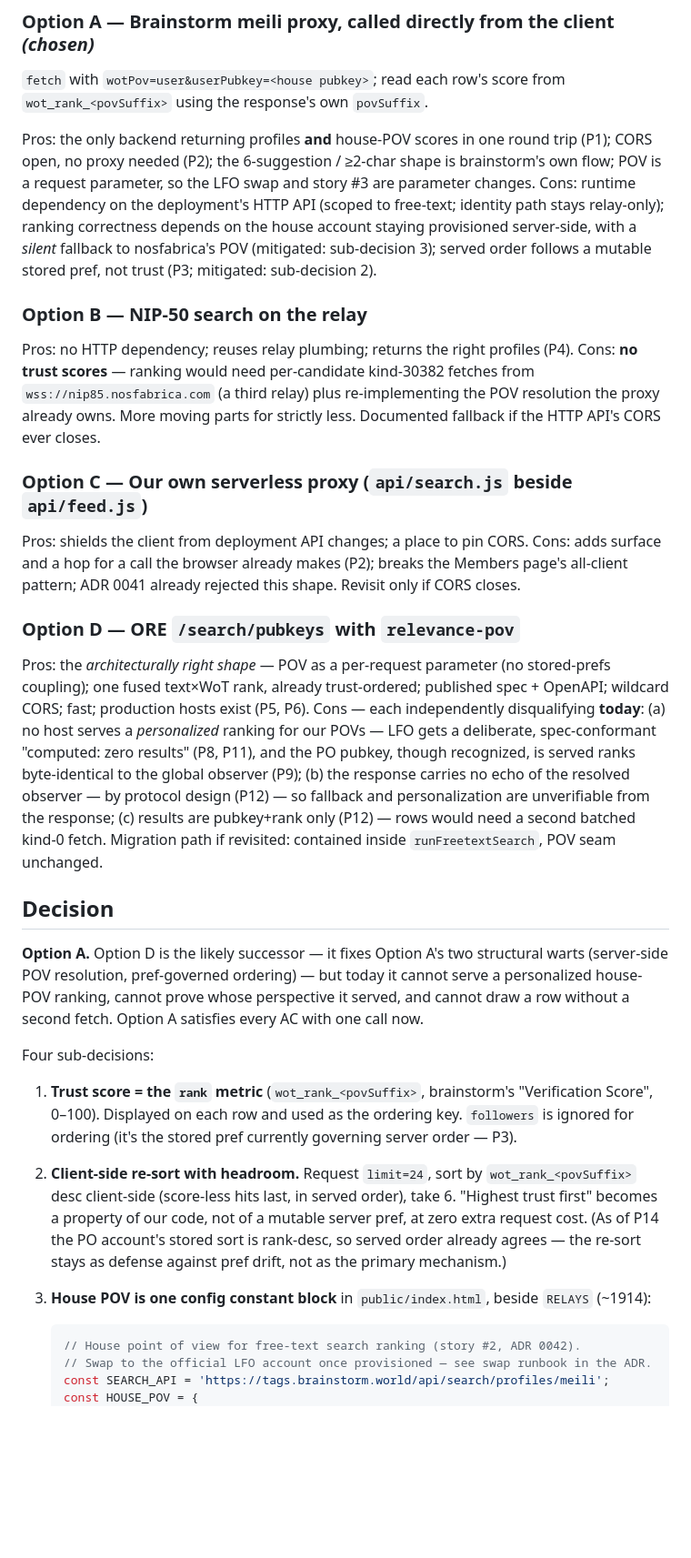
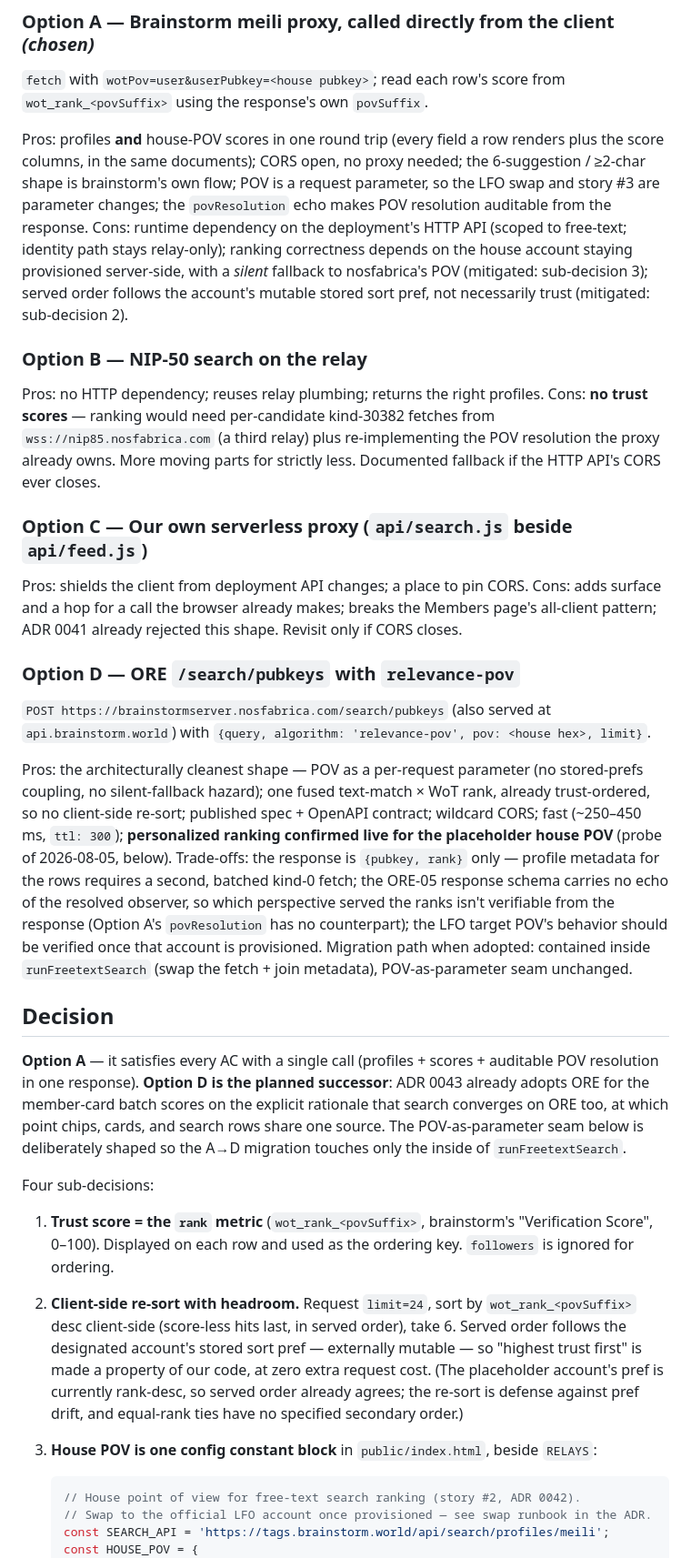
Before and after one commit to gaby-frei/les-femmes-orange, a Markdown page: engineering-team/decisions/0042-freetext-search-house-pov.md, the part around one of its changes. Shown at 91% size. GitHub-like rendering; blank space fills up the shorter version.

````diff
--- a/engineering-team/decisions/0042-freetext-search-house-pov.md
+++ b/engineering-team/decisions/0042-freetext-search-house-pov.md
@@ -45,17 +48,20 @@ forked. Story #3 (personalized POV) will want the same search with a different P
 `fetch` with `wotPov=user&userPubkey=<house pubkey>`; read each row's score from
 `wot_rank_<povSuffix>` using the response's own `povSuffix`.
 
-Pros: the only backend returning profiles **and** house-POV scores in one round trip (P1);
-CORS open, no proxy needed (P2); the 6-suggestion / ≥2-char shape is brainstorm's own flow;
-POV is a request parameter, so the LFO swap and story #3 are parameter changes.
+Pros: profiles **and** house-POV scores in one round trip (every field a row renders plus
+the score columns, in the same documents); CORS open, no proxy needed; the 6-suggestion /
+≥2-char shape is brainstorm's own flow; POV is a request parameter, so the LFO swap and
+story #3 are parameter changes; the `povResolution` echo makes POV resolution auditable
+from the response.
 Cons: runtime dependency on the deployment's HTTP API (scoped to free-text; identity path
 stays relay-only); ranking correctness depends on the house account staying provisioned
-server-side, with a *silent* fallback to nosfabrica's POV (mitigated: sub-decision 3); served
-order follows a mutable stored pref, not trust (P3; mitigated: sub-decision 2).
+server-side, with a *silent* fallback to nosfabrica's POV (mitigated: sub-decision 3);
+served order follows the account's mutable stored sort pref, not necessarily trust
+(mitigated: sub-decision 2).
 
 ### Option B — NIP-50 search on the relay
 
-Pros: no HTTP dependency; reuses relay plumbing; returns the right profiles (P4).
+Pros: no HTTP dependency; reuses relay plumbing; returns the right profiles.
 Cons: **no trust scores** — ranking would need per-candidate kind-30382 fetches from
 `wss://nip85.nosfabrica.com` (a third relay) plus re-implementing the POV resolution the
 proxy already owns. More moving parts for strictly less. Documented fallback if the HTTP
@@ -64,41 +70,47 @@ API's CORS ever closes.
 ### Option C — Our own serverless proxy (`api/search.js` beside `api/feed.js`)
 
 Pros: shields the client from deployment API changes; a place to pin CORS.
-Cons: adds surface and a hop for a call the browser already makes (P2); breaks the Members
+Cons: adds surface and a hop for a call the browser already makes; breaks the Members
 page's all-client pattern; ADR 0041 already rejected this shape. Revisit only if CORS closes.
 
 ### Option D — ORE `/search/pubkeys` with `relevance-pov`
 
-Pros: the *architecturally right shape* — POV as a per-request parameter (no stored-prefs
-coupling); one fused text×WoT rank, already trust-ordered; published spec + OpenAPI; wildcard
-CORS; fast; production hosts exist (P5, P6).
-Cons — each independently disqualifying **today**:
-(a) no host serves a *personalized* ranking for our POVs — LFO gets a deliberate,
-spec-conformant "computed: zero results" (P8, P11), and the PO pubkey, though recognized, is
-served ranks byte-identical to the global observer (P9);
-(b) the response carries no echo of the resolved observer — by protocol design (P12) —
-so fallback and personalization are unverifiable from the response;
-(c) results are pubkey+rank only (P12) — rows would need a second batched kind-0 fetch.
-Migration path if revisited: contained inside `runFreetextSearch`, POV seam unchanged.
+`POST https://brainstormserver.nosfabrica.com/search/pubkeys` (also served at
+`api.brainstorm.world`) with `{query, algorithm: 'relevance-pov', pov: <house hex>, limit}`.
+
+Pros: the architecturally cleanest shape — POV as a per-request parameter (no stored-prefs
+coupling, no silent-fallback hazard); one fused text-match × WoT rank, already
+trust-ordered, so no client-side re-sort; published spec + OpenAPI contract; wildcard CORS;
+fast (~250–450 ms, `ttl: 300`); **personalized ranking confirmed live for the placeholder
+house POV** (probe of 2026-08-05, below).
+Trade-offs: the response is `{pubkey, rank}` only — profile metadata for the rows requires
+a second, batched kind-0 fetch; the ORE-05 response schema carries no echo of the resolved
+observer, so which perspective served the ranks isn't verifiable from the response (Option
+A's `povResolution` has no counterpart); the LFO target POV's behavior should be verified
+once that account is provisioned. Migration path when adopted: contained inside
+`runFreetextSearch` (swap the fetch + join metadata), POV-as-parameter seam unchanged.
 
 ## Decision
 
-**Option A.** Option D is the likely successor — it fixes Option A's two structural warts
-(server-side POV resolution, pref-governed ordering) — but today it cannot serve a
-personalized house-POV ranking, cannot prove whose perspective it served, and cannot draw a
-row without a second fetch. Option A satisfies every AC with one call now.
+**Option A** — it satisfies every AC with a single call (profiles + scores + auditable POV
+resolution in one response). **Option D is the planned successor**: ADR 0043 already adopts
+ORE for the member-card batch scores on the explicit rationale that search converges on ORE
+too, at which point chips, cards, and search rows share one source. The POV-as-parameter
+seam below is deliberately shaped so the A→D migration touches only the inside of
+`runFreetextSearch`.
 
 Four sub-decisions:
 
 1. **Trust score = the `rank` metric** (`wot_rank_<povSuffix>`, brainstorm's "Verification
-   Score", 0–100). Displayed on each row and used as the ordering key. `followers` is ignored
-   for ordering (it's the stored pref currently governing server order — P3).
+   Score", 0–100). Displayed on each row and used as the ordering key. `followers` is
+   ignored for ordering.
 2. **Client-side re-sort with headroom.** Request `limit=24`, sort by `wot_rank_<povSuffix>`
-   desc client-side (score-less hits last, in served order), take 6. "Highest trust first"
-   becomes a property of our code, not of a mutable server pref, at zero extra request cost.
-   (As of P14 the PO account's stored sort is rank-desc, so served order already agrees —
-   the re-sort stays as defense against pref drift, not as the primary mechanism.)
-3. **House POV is one config constant block** in `public/index.html`, beside `RELAYS` (~1914):
+   desc client-side (score-less hits last, in served order), take 6. Served order follows
+   the designated account's stored sort pref — externally mutable — so "highest trust
+   first" is made a property of our code, at zero extra request cost. (The placeholder
+   account's pref is currently rank-desc, so served order already agrees; the re-sort is
+   defense against pref drift, and equal-rank ties have no specified secondary order.)
+3. **House POV is one config constant block** in `public/index.html`, beside `RELAYS`:
 
    ```js
    // House point of view for free-text search ranking (story #2, ADR 0042).
````
Also changed, not shown: other parts of engineering-team/decisions/0042-freetext-search-house-pov.md (+99 -64 lines).
